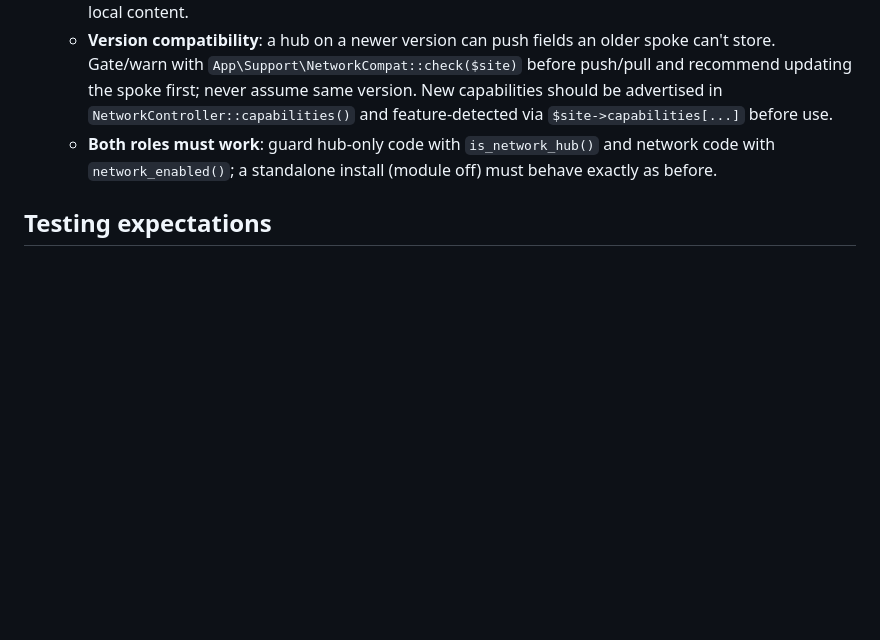
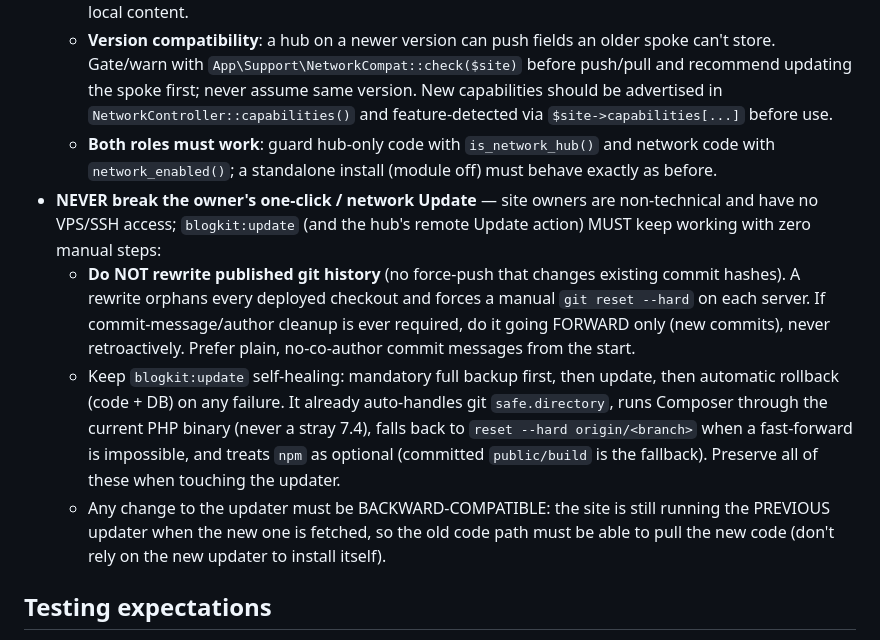
Before and after one commit to minhaz71/blog-kit, a Markdown page: AGENTS.md, the part around the change. GitHub-like rendering; blank space fills up the shorter version.

Commit message:
docs: standing rule — never break the owner's one-click/network update (no history rewrites; keep updater self-healing + backward-compatible)

```diff
--- a/AGENTS.md
+++ b/AGENTS.md
@@ -34,6 +34,10 @@ Guidance for AI coding agents (and humans) working in this repository.
   - **Site targeting**: content generation resolves targets via `NetworkTargets::resolve($row['site_ids'] ?? $batch->network_site_ids)`; fan-out is `NetworkPublisher::publish($post, $siteIds)` → `PushPostToSite`. New generators (e.g. keyword research → `blog_topic_ideas`) should carry a nullable `site_id` and thread it through so work can target a specific spoke from the hub without logging in. Dedup/cannibalization for a spoke target reads that site's mirror (`NetworkRemotePost` by `site_id`), not local content.
   - **Version compatibility**: a hub on a newer version can push fields an older spoke can't store. Gate/warn with `App\Support\NetworkCompat::check($site)` before push/pull and recommend updating the spoke first; never assume same version. New capabilities should be advertised in `NetworkController::capabilities()` and feature-detected via `$site->capabilities[...]` before use.
   - **Both roles must work**: guard hub-only code with `is_network_hub()` and network code with `network_enabled()`; a standalone install (module off) must behave exactly as before.
+- **NEVER break the owner's one-click / network Update** — site owners are non-technical and have no VPS/SSH access; `blogkit:update` (and the hub's remote Update action) MUST keep working with zero manual steps:
+  - **Do NOT rewrite published git history** (no force-push that changes existing commit hashes). A rewrite orphans every deployed checkout and forces a manual `git reset --hard` on each server. If commit-message/author cleanup is ever required, do it going FORWARD only (new commits), never retroactively. Prefer plain, no-co-author commit messages from the start.
+  - Keep `blogkit:update` self-healing: mandatory full backup first, then update, then automatic rollback (code + DB) on any failure. It already auto-handles git `safe.directory`, runs Composer through the current PHP binary (never a stray 7.4), falls back to `reset --hard origin/<branch>` when a fast-forward is impossible, and treats `npm` as optional (committed `public/build` is the fallback). Preserve all of these when touching the updater.
+  - Any change to the updater must be BACKWARD-COMPATIBLE: the site is still running the PREVIOUS updater when the new one is fetched, so the old code path must be able to pull the new code (don't rely on the new updater to install itself).
 
 ## Testing expectations
 
```
